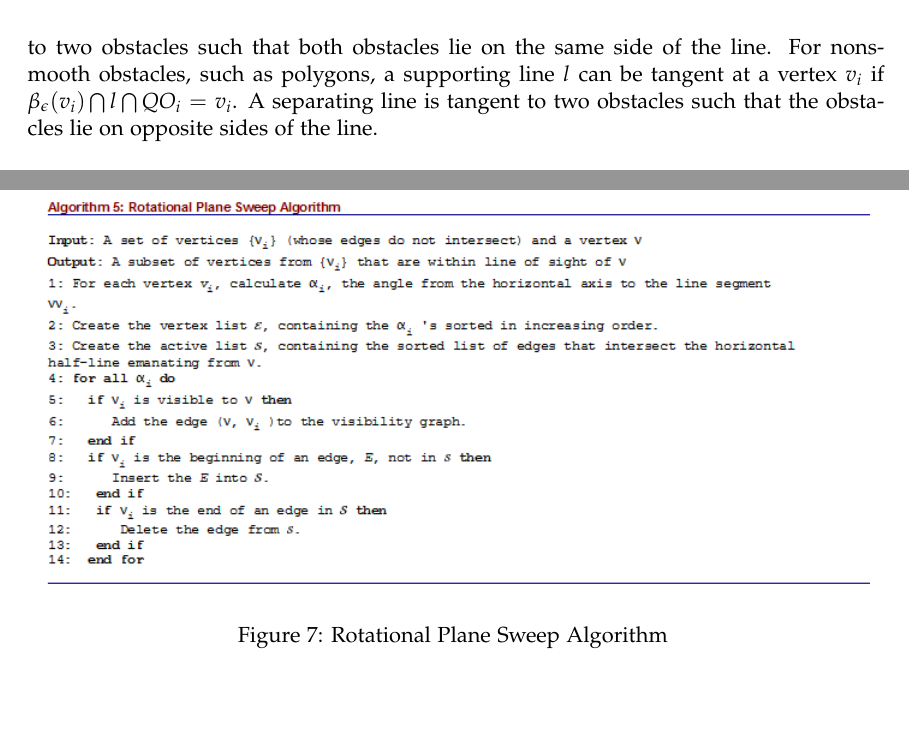
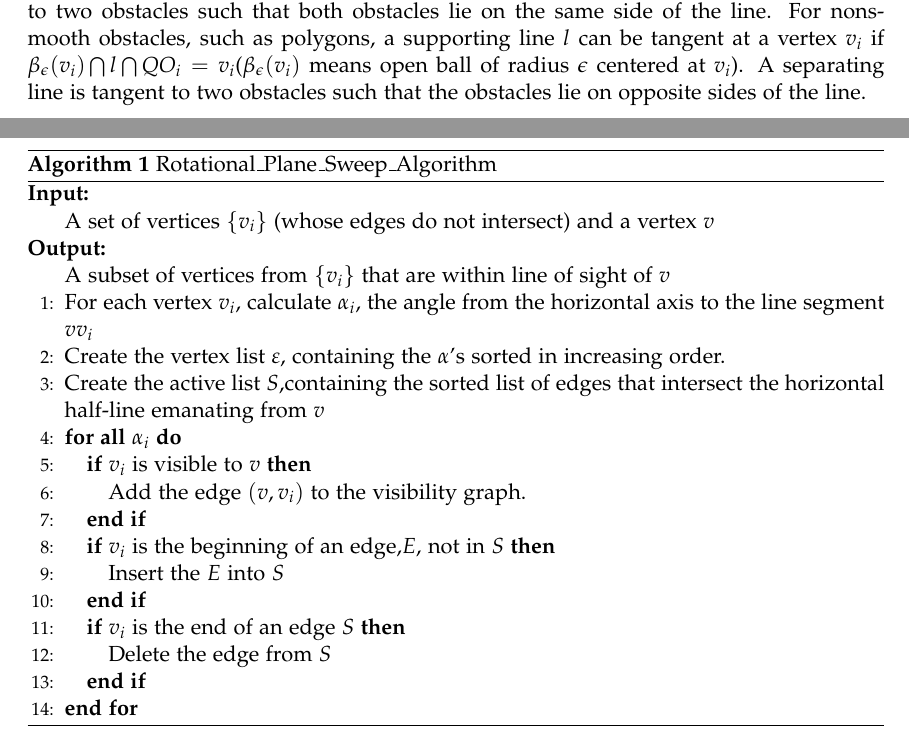
Before and after one commit to may-v/545Scribing, a LaTeX document (cs545_lecture17_MotionPlanning1.tex): two parts of pages 5 and 8 of 14 before the commit and two parts of pages 5 and 8 of 15 after it, joined at a grey line, cut so that both start at the same text, the shorter picture padded with empty space. Compiled offline with pdfLaTeX.

Commit message:
keyu han

```diff
--- a/cs545_lecture17_MotionPlanning1.tex
+++ b/cs545_lecture17_MotionPlanning1.tex
@@ -115,7 +116,7 @@ By definition, the visibility graph has the properties of accessibility and depa
   \caption{The thin solid lines delineate the edges of the visibility graph for the three obstacles represented as filled polygons. The thick dotted line represents the shortest path between the start and goal}
 \end{figure}
 
-Unfortunately, the visibility graph has many needless edges. The use of supporting and separating lines can reduce the number of edges. A supporting line is tangent to two obstacles such that both obstacles lie on the same side of the line. For nonsmooth obstacles, such as polygons, a supporting line $l$ can be tangent at a vertex $v_i$ if $\beta_\epsilon(v_i) \bigcap l \bigcap QO_i = v_i $. A separating line is tangent to two obstacles such that the obstacles lie on opposite sides of the line.\\
+Unfortunately, the visibility graph has many needless edges. The use of supporting and separating lines can reduce the number of edges. A supporting line is tangent to two obstacles such that both obstacles lie on the same side of the line. For nonsmooth obstacles, such as polygons, a supporting line $l$ can be tangent at a vertex $v_i$ if $\beta_\epsilon(v_i) \bigcap l \bigcap QO_i = v_i $($\beta_\epsilon(v_i)$ means open ball of radius $\epsilon$ centered at $v_i$). A separating line is tangent to two obstacles such that the obstacles lie on opposite sides of the line.\\
 
 \begin{figure}[h]
   \centering
@@ -132,7 +133,3 @@ The reduced visibility graph is soley constructed from supporting and separating
 \end{figure}
 
 \subsubsection{Visibility Graph Construction}
-\begin{figure}[h]
-  \centering
-  \includegraphics{imgs/Algorithm_5.png}
-  \caption{Rotational Plane Sweep Algorithm }
@@ -146,3 +141,28 @@ For the problem of computing the set of vertices visible from$v$, we will let th
+	\caption{Rotational\_Plane\_Sweep\_Algorithm}
+	\label{alg:RPS_alg}
+	\begin{algorithmic}[1]
+		\REQUIRE~~\\
+		A set of vertices $\{v_i\} $ (whose edges do not intersect) and a vertex $v$ \\
+		\ENSURE~~\\
+		A subset of vertices from $\{v_i\} $ that are within line of sight of $v$
+		\STATE For each vertex $v_i$, calculate $\alpha_i$,  the angle from the horizontal axis to the line segment $vv_i$
+		\STATE Create the vertex list $\varepsilon$, containing the $\alpha$'s sorted in increasing order.
+		\STATE  Create the active list $S$,containing the sorted list of edges that intersect the horizontal\\
+		half-line emanating from $v$
+		\FORALL {$\alpha_i$}
+		\IF {$v_i$ is visible to $v$}
+		\STATE Add the edge $(v,v_i)$ to the visibility graph.
+		\ENDIF
+		\IF {$v_i$ is the beginning of an edge,$E$, not in $S$}
+		\STATE Insert the $E$ into $S$
+		\ENDIF
+		\IF {$v_i$ is the end of an edge $S$}
+		\STATE Delete the edge from $S$
+		\ENDIF
+		\ENDFOR
+	\end{algorithmic}
+\end{algorithm}
+
 \newpage
 \section{Sampling-based Motion Planning}
 Sampling-based motion planning is not complete: not guarantee to find a solution when one exists. However, as the number of samples goes to infinity, there is a strong guarantee that it can find a solution.\\
```
Also changed, not shown: cs545_lecture17_MotionPlanning1.pdf, imgs/Polygonal_configuration_space.png, imgs/R_V_G.png, imgs/Supporting_separating_line_segments.png, imgs/shortest_path.png, cs545_lecture17_MotionPlanning1.tex (11 more changed lines).
